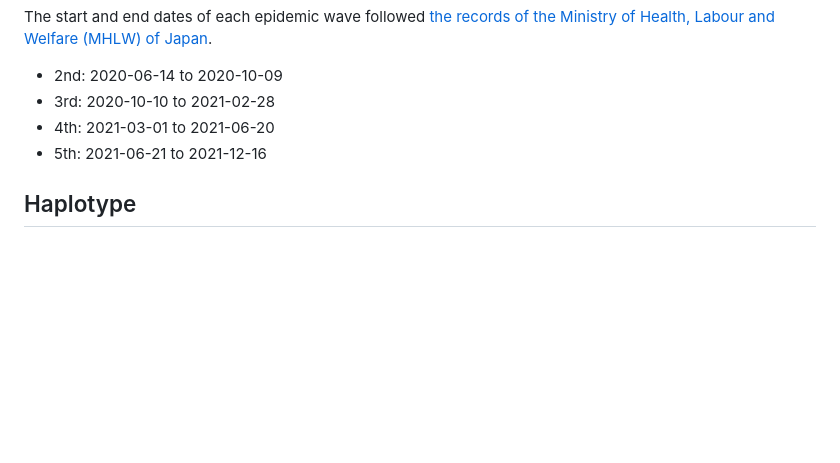
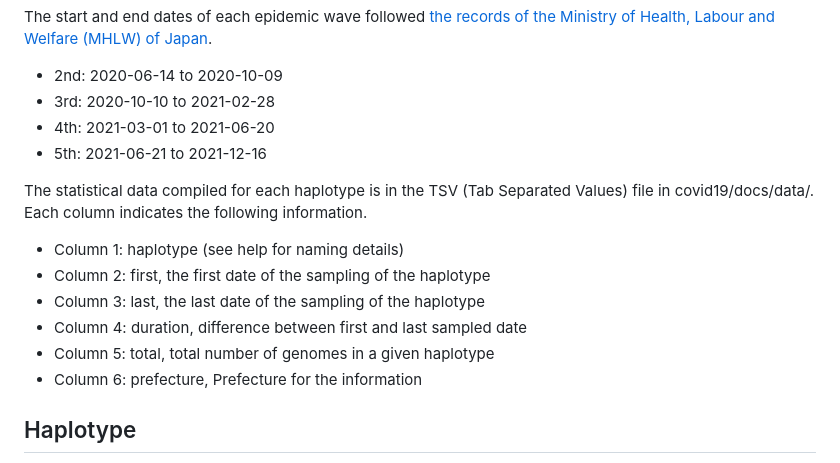
Before and after one commit to ktym/covid19, a Markdown page: docs/help-en.md, the part around the change printed below. Drawn GitHub-style; blank space fills up the shorter version.

```diff
--- a/docs/help-en.md
+++ b/docs/help-en.md
@@ -14,5 +14,14 @@ The start and end dates of each epidemic wave followed  [the records of the Mini
 * 4th: 2021-03-01 to 2021-06-20
 * 5th: 2021-06-21 to 2021-12-16
 
+The statistical data compiled for each haplotype is in the TSV (Tab Separated Values) file in covid19/docs/data/. Each column indicates the following information.
+
+* Column 1: haplotype (see help for naming details)
+* Column 2: first, the first date of the sampling of the haplotype
+* Column 3: last, the last date of the sampling of the haplotype
+* Column 4: duration, difference between first and last sampled date
+* Column 5: total, total number of genomes in a given haplotype
+* Column 6: prefecture, Prefecture for the information
+
 ## Haplotype
 
```
Also changed, not shown: other parts of docs/help-en.md (+10 -17 lines), docs/help-ja.md (+27 -17 lines), docs/haplograph.png (added).
